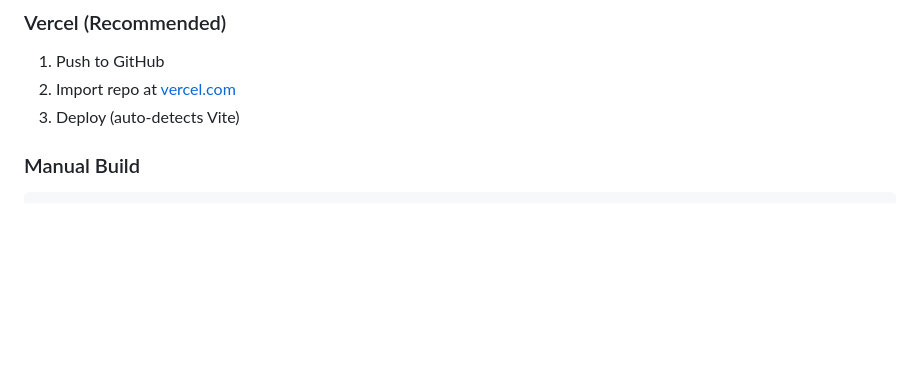
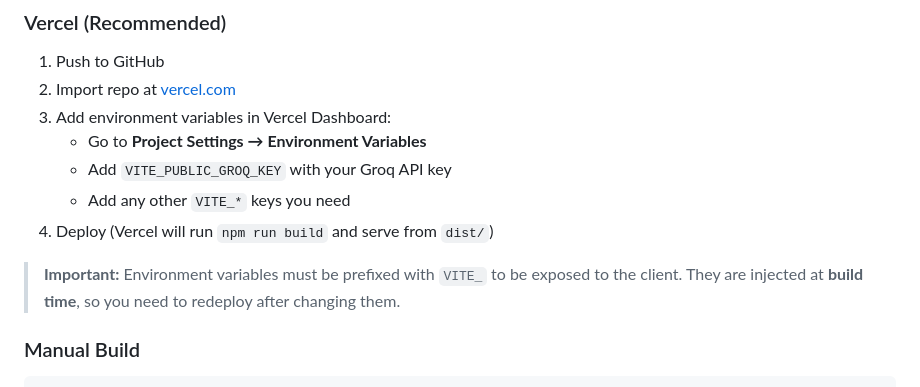
Before and after one commit to stanley-fork/so-long-sucker, a Markdown page: README.md, the part around the change. Rendered like a GitHub page; blank space fills up the shorter version.

Commit message:
docs: add Vercel environment variables setup instructions

```diff
--- a/README.md
+++ b/README.md
@@ -384,7 +384,13 @@ so-long-sucker/
 
 1. Push to GitHub
 2. Import repo at [vercel.com](https://vercel.com)
-3. Deploy (auto-detects Vite)
+3. Add environment variables in Vercel Dashboard:
+   - Go to **Project Settings → Environment Variables**
+   - Add `VITE_PUBLIC_GROQ_KEY` with your Groq API key
+   - Add any other `VITE_*` keys you need
+4. Deploy (Vercel will run `npm run build` and serve from `dist/`)
+
+> **Important:** Environment variables must be prefixed with `VITE_` to be exposed to the client. They are injected at **build time**, so you need to redeploy after changing them.
 
 ### Manual Build
 
```
